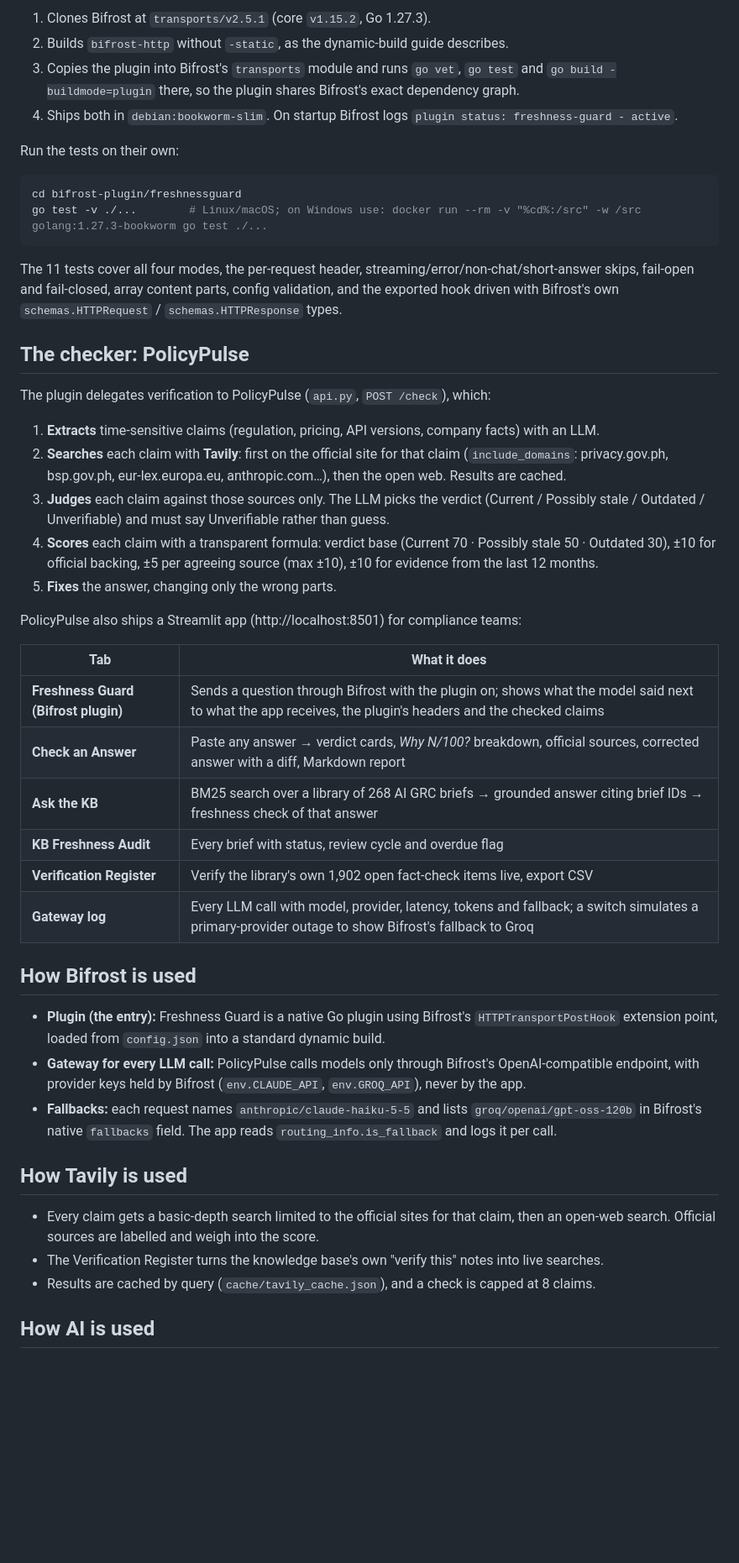
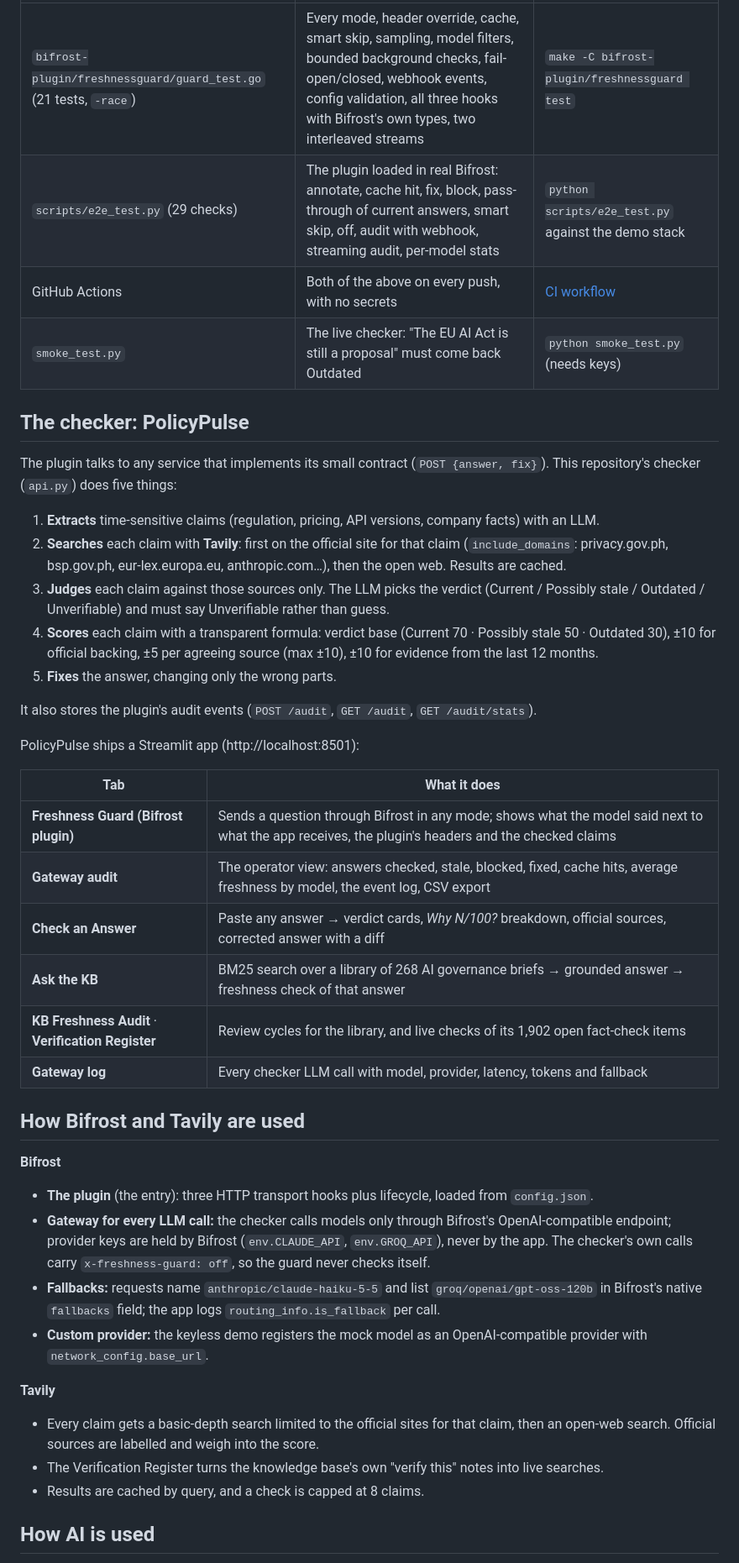
Before and after one commit to sxdkling-ops/policypulse, a Markdown page: README.md, the part around one of its changes. Shown at 84% size. GitHub-like rendering; blank space fills up the shorter version.

````diff
--- a/README.md
+++ b/README.md
@@ -145,23 +143,12 @@ versions** (see Bifrost's *Building a Dynamically Linked Bifrost Binary* guide).
-1. Clones Bifrost at `transports/v2.5.1` (core `v1.15.2`, Go 1.27.3).
-2. Builds `bifrost-http` without `-static`, as the dynamic-build guide describes.
-3. Copies the plugin into Bifrost's `transports` module and runs `go vet`, `go test` and
-   `go build -buildmode=plugin` there, so the plugin shares Bifrost's exact dependency graph.
-4. Ships both in `debian:bookworm-slim`. On startup Bifrost logs `plugin status: freshness-guard - active`.
-
-Run the tests on their own:
-
-```bash
-cd bifrost-plugin/freshnessguard
-go test -v ./...        # Linux/macOS; on Windows use: docker run --rm -v "%cd%:/src" -w /src golang:1.27.3-bookworm go test ./...
-```
-
-The 11 tests cover all four modes, the per-request header, streaming/error/non-chat/short-answer skips,
-fail-open and fail-closed, array content parts, config validation, and the exported hook driven with
-Bifrost's own `schemas.HTTPRequest` / `schemas.HTTPResponse` types.
+| `bifrost-plugin/freshnessguard/guard_test.go` (21 tests, `-race`) | Every mode, header override, cache, smart skip, sampling, model filters, bounded background checks, fail-open/closed, webhook events, config validation, all three hooks with Bifrost's own types, two interleaved streams | `make -C bifrost-plugin/freshnessguard test` |
+| `scripts/e2e_test.py` (29 checks) | The plugin loaded in real Bifrost: annotate, cache hit, fix, block, pass-through of current answers, smart skip, off, audit with webhook, streaming audit, per-model stats | `python scripts/e2e_test.py` against the demo stack |
+| GitHub Actions | Both of the above on every push, with no secrets | [CI workflow](.github/workflows/ci.yml) |
+| `smoke_test.py` | The live checker: "The EU AI Act is still a proposal" must come back Outdated | `python smoke_test.py` (needs keys) |
 
 ## The checker: PolicyPulse
 
-The plugin delegates verification to PolicyPulse (`api.py`, `POST /check`), which:
+The plugin talks to any service that implements its small contract (`POST {answer, fix}`). This repository's
+checker (`api.py`) does five things:
 
 1. **Extracts** time-sensitive claims (regulation, pricing, API versions, company facts) with an LLM.
 2. **Searches** each claim with **Tavily**: first on the official site for that claim (`include_domains`:
@@ -172,32 +159,36 @@ The plugin delegates verification to PolicyPulse (`api.py`, `POST /check`), whic
    ±10 for official backing, ±5 per agreeing source (max ±10), ±10 for evidence from the last 12 months.
 5. **Fixes** the answer, changing only the wrong parts.
 
-PolicyPulse also ships a Streamlit app (http://localhost:8501) for compliance teams:
+It also stores the plugin's audit events (`POST /audit`, `GET /audit`, `GET /audit/stats`).
+
+PolicyPulse ships a Streamlit app (http://localhost:8501):
 
 | Tab | What it does |
 |---|---|
-| **Freshness Guard (Bifrost plugin)** | Sends a question through Bifrost with the plugin on; shows what the model said next to what the app receives, the plugin's headers and the checked claims |
-| **Check an Answer** | Paste any answer → verdict cards, *Why N/100?* breakdown, official sources, corrected answer with a diff, Markdown report |
-| **Ask the KB** | BM25 search over a library of 268 AI GRC briefs → grounded answer citing brief IDs → freshness check of that answer |
-| **KB Freshness Audit** | Every brief with status, review cycle and overdue flag |
-| **Verification Register** | Verify the library's own 1,902 open fact-check items live, export CSV |
-| **Gateway log** | Every LLM call with model, provider, latency, tokens and fallback; a switch simulates a primary-provider outage to show Bifrost's fallback to Groq |
+| **Freshness Guard (Bifrost plugin)** | Sends a question through Bifrost in any mode; shows what the model said next to what the app receives, the plugin's headers and the checked claims |
+| **Gateway audit** | The operator view: answers checked, stale, blocked, fixed, cache hits, average freshness by model, the event log, CSV export |
+| **Check an Answer** | Paste any answer → verdict cards, *Why N/100?* breakdown, official sources, corrected answer with a diff |
+| **Ask the KB** | BM25 search over a library of 268 AI governance briefs → grounded answer → freshness check of that answer |
+| **KB Freshness Audit** · **Verification Register** | Review cycles for the library, and live checks of its 1,902 open fact-check items |
+| **Gateway log** | Every checker LLM call with model, provider, latency, tokens and fallback |
 
-## How Bifrost is used
+## How Bifrost and Tavily are used
 
-- **Plugin (the entry):** Freshness Guard is a native Go plugin using Bifrost's `HTTPTransportPostHook`
-  extension point, loaded from `config.json` into a standard dynamic build.
-- **Gateway for every LLM call:** PolicyPulse calls models only through Bifrost's OpenAI-compatible endpoint,
-  with provider keys held by Bifrost (`env.CLAUDE_API`, `env.GROQ_API`), never by the app.
-- **Fallbacks:** each request names `anthropic/claude-haiku-5-5` and lists `groq/openai/gpt-oss-120b` in
-  Bifrost's native `fallbacks` field. The app reads `routing_info.is_fallback` and logs it per call.
+**Bifrost**
+- **The plugin** (the entry): three HTTP transport hooks plus lifecycle, loaded from `config.json`.
+- **Gateway for every LLM call:** the checker calls models only through Bifrost's OpenAI-compatible endpoint;
+  provider keys are held by Bifrost (`env.CLAUDE_API`, `env.GROQ_API`), never by the app. The checker's own
+  calls carry `x-freshness-guard: off`, so the guard never checks itself.
+- **Fallbacks:** requests name `anthropic/claude-haiku-5-5` and list `groq/openai/gpt-oss-120b` in Bifrost's
+  native `fallbacks` field; the app logs `routing_info.is_fallback` per call.
+- **Custom provider:** the keyless demo registers the mock model as an OpenAI-compatible provider with
+  `network_config.base_url`.
 
-## How Tavily is used
-
+**Tavily**
 - Every claim gets a basic-depth search limited to the official sites for that claim, then an open-web search.
   Official sources are labelled and weigh into the score.
 - The Verification Register turns the knowledge base's own "verify this" notes into live searches.
-- Results are cached by query (`cache/tavily_cache.json`), and a check is capped at 8 claims.
+- Results are cached by query, and a check is capped at 8 claims.
 
 ## How AI is used
 
````
Also changed, not shown: other parts of README.md (+148 -133 lines), bifrost-plugin/freshnessguard/README.md (+1 -1 lines), screenshots/0c_gateway_audit.png (added), 3 other files.
